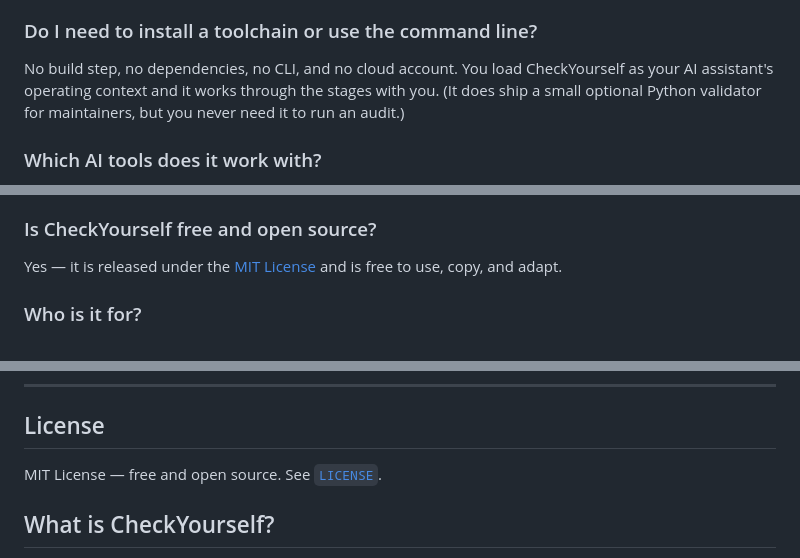
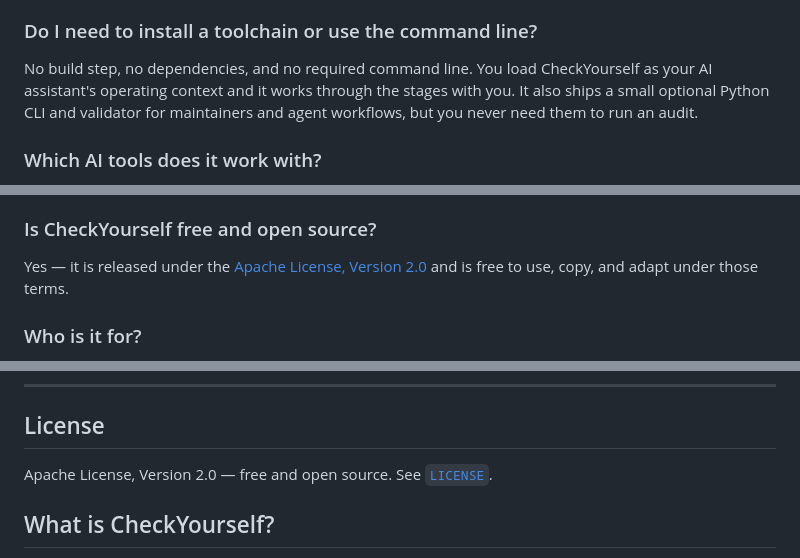
Before and after one commit to KyaniteLabs/checkyourself, a Markdown page: README.md, 3 parts joined by grey strips. GitHub-like rendering.

```diff
--- a/README.md
+++ b/README.md
@@ -250,7 +250,7 @@ See [`docs/token-efficiency.md`](docs/token-efficiency.md).
 CheckYourself is a free, open-source, model-agnostic production-readiness system that turns any AI coding assistant into a pre-launch auditor for apps built with AI — a staged diagnostic workspace, an evidence-based score, a complete findings register and remediation backlog, approval-based guided fixes, and a 19-capability hardening engine that finds every gap, explains the risks, fixes them with your approval, and teaches you what you missed.
 
 ### Do I need to install a toolchain or use the command line?
-No build step, no dependencies, no CLI, and no cloud account. You load CheckYourself as your AI assistant's operating context and it works through the stages with you. (It does ship a small optional Python validator for maintainers, but you never need it to run an audit.)
+No build step, no dependencies, and no required command line. You load CheckYourself as your AI assistant's operating context and it works through the stages with you. It also ships a small optional Python CLI and validator for maintainers and agent workflows, but you never need them to run an audit.
 
 ### Which AI tools does it work with?
 Any model-agnostic assistant that reads text or files, including Cursor, Windsurf, GitHub Copilot, Codex, ChatGPT, Claude, Gemini, Replit, Lovable, Bolt, and local agents.
@@ -265,7 +265,7 @@ A linter flags style and a few obvious problems. CheckYourself builds a *complet
 It is a 0–100 production-readiness score with severity caps and explicit reasoning, explained in [`docs/checkyourself-score-explained.md`](docs/checkyourself-score-explained.md). A low score with clear findings is more useful than a falsely high one.
 
 ### Is CheckYourself free and open source?
-Yes — it is released under the [MIT License](LICENSE) and is free to use, copy, and adapt.
+Yes — it is released under the [Apache License, Version 2.0](LICENSE) and is free to use, copy, and adapt under those terms.
 
 ### Who is it for?
 Vibe coders, indie hackers, beginners learning by doing, intermediate builders, experienced developers wanting a reusable audit, and founders, freelancers, agencies, and teams preparing real launches.
@@ -280,7 +280,7 @@ Issues and pull requests are welcome. See [`CONTRIBUTING.md`](CONTRIBUTING.md) a
 
 ## License
 
-MIT License — free and open source. See [`LICENSE`](LICENSE).
+Apache License, Version 2.0 — free and open source. See [`LICENSE`](LICENSE).
 
 <!-- s-plus-geo:start -->
 
```
Also changed, not shown: other parts of README.md (+4 -4 lines).
